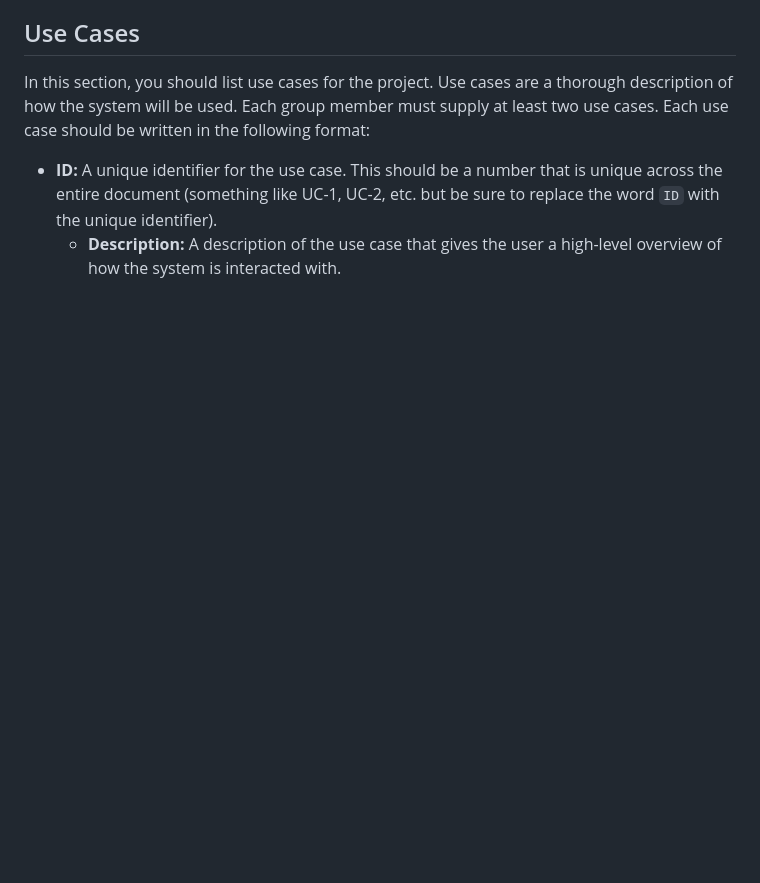
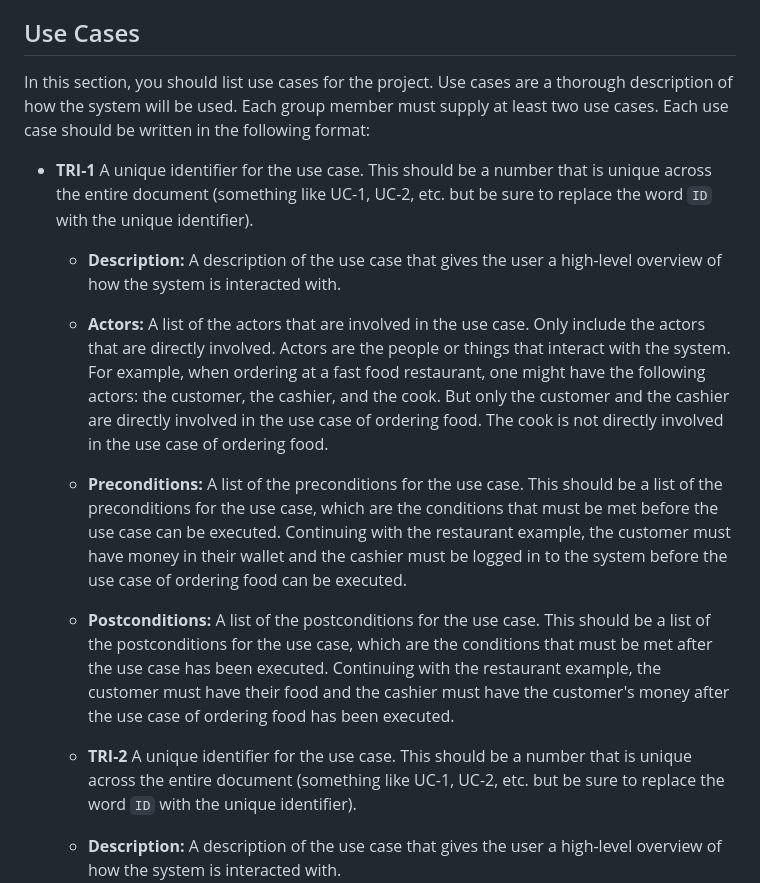
Before and after one commit to KushalKoneni/-, a Markdown page: SRS.md, the part around one of its changes. GitHub-like rendering; blank space fills up the shorter version.

```diff
--- a/SRS.md
+++ b/SRS.md
@@ -82,7 +110,13 @@ In this section, you should list any constraints that you have for the project.
 
 In this section, you should list use cases for the project. Use cases are a thorough description of how the system will be used. Each group member must supply at least two use cases. Each use case should be written in the following format:
 
-* **ID:** A unique identifier for the use case. This should be a number that is unique across the entire document (something like UC-1, UC-2, etc. but be sure to replace the word `ID` with the unique identifier).
+* **TRI-1** A unique identifier for the use case. This should be a number that is unique across the entire document (something like UC-1, UC-2, etc. but be sure to replace the word `ID` with the unique identifier).
+  * **Description:** A description of the use case that gives the user a high-level overview of how the system is interacted with.
+  * **Actors:** A list of the actors that are involved in the use case. Only include the actors that are directly involved. Actors are the people or things that interact with the system. For example, when ordering at a fast food restaurant, one might have the following actors: the customer, the cashier, and the cook. But only the customer and the cashier are directly involved in the use case of ordering food. The cook is not directly involved in the use case of ordering food.
+  * **Preconditions:** A list of the preconditions for the use case. This should be a list of the preconditions for the use case, which are the conditions that must be met before the use case can be executed. Continuing with the restaurant example, the customer must have money in their wallet and the cashier must be logged in to the system before the use case of ordering food can be executed.
+  * **Postconditions:** A list of the postconditions for the use case. This should be a list of the postconditions for the use case, which are the conditions that must be met after the use case has been executed. Continuing with the restaurant example, the customer must have their food and the cashier must have the customer's money after the use case of ordering food has been executed.
+
+  * **TRI-2** A unique identifier for the use case. This should be a number that is unique across the entire document (something like UC-1, UC-2, etc. but be sure to replace the word `ID` with the unique identifier).
   * **Description:** A description of the use case that gives the user a high-level overview of how the system is interacted with.
   * **Actors:** A list of the actors that are involved in the use case. Only include the actors that are directly involved. Actors are the people or things that interact with the system. For example, when ordering at a fast food restaurant, one might have the following actors: the customer, the cashier, and the cook. But only the customer and the cashier are directly involved in the use case of ordering food. The cook is not directly involved in the use case of ordering food.
   * **Preconditions:** A list of the preconditions for the use case. This should be a list of the preconditions for the use case, which are the conditions that must be met before the use case can be executed. Continuing with the restaurant example, the customer must have money in their wallet and the cashier must be logged in to the system before the use case of ordering food can be executed.
```
Also changed, not shown: other parts of SRS.md (+33 -1 lines).
